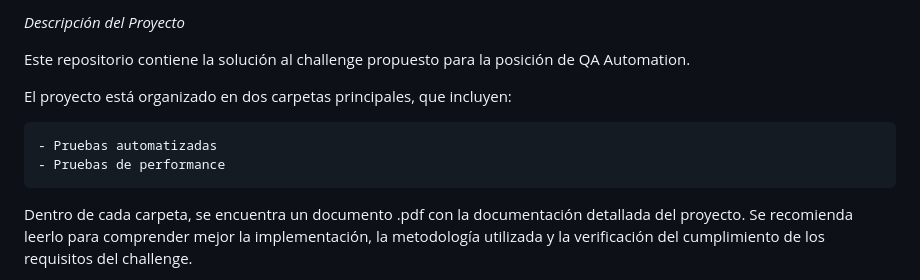
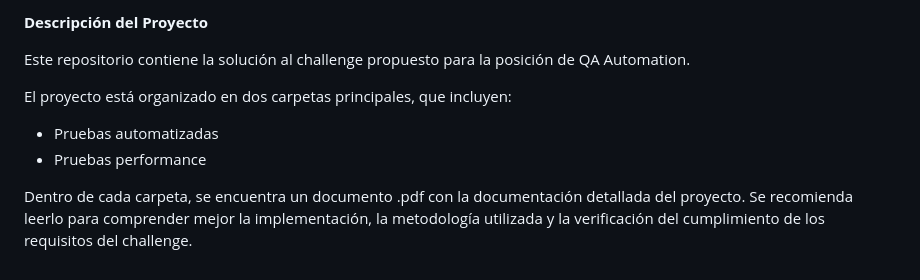
Before and after one commit to nbedoyaf12/petStoreChallenge, a Markdown page: README.md, the part around the change. GitHub-like rendering.

```diff
--- a/README.md
+++ b/README.md
@@ -1,11 +1,11 @@
-*Descripción del Proyecto*
+**Descripción del Proyecto**
 
 Este repositorio contiene la solución al challenge propuesto para la posición de QA Automation.
 
 El proyecto está organizado en dos carpetas principales, que incluyen:
 
-    - Pruebas automatizadas
-    - Pruebas de performance
+- Pruebas automatizadas
+- Pruebas performance
 
 Dentro de cada carpeta, se encuentra un documento .pdf con la documentación detallada del proyecto. Se recomienda leerlo para comprender mejor la implementación, la metodología utilizada y la verificación del cumplimiento de los requisitos del challenge.
 
```
